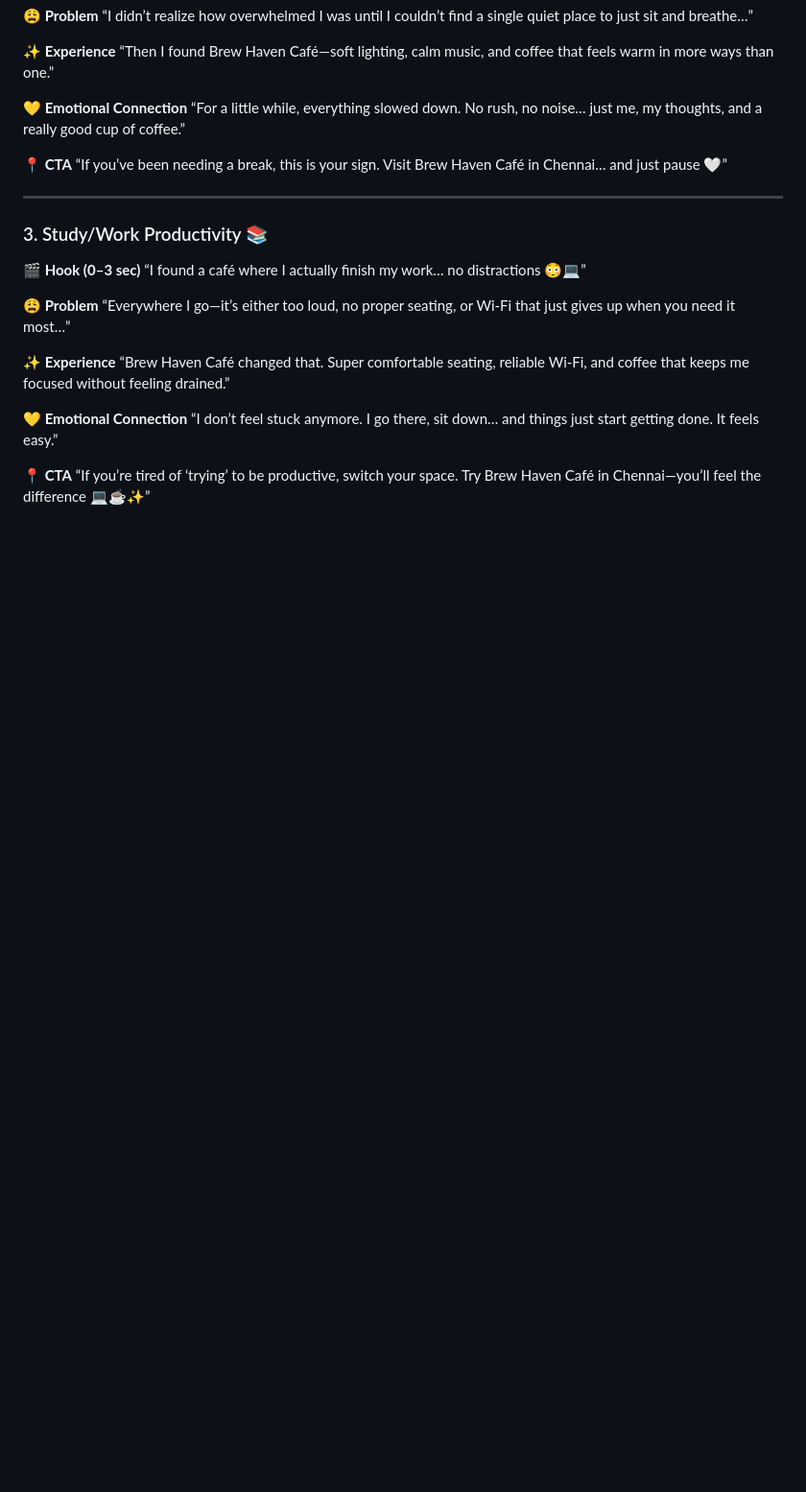
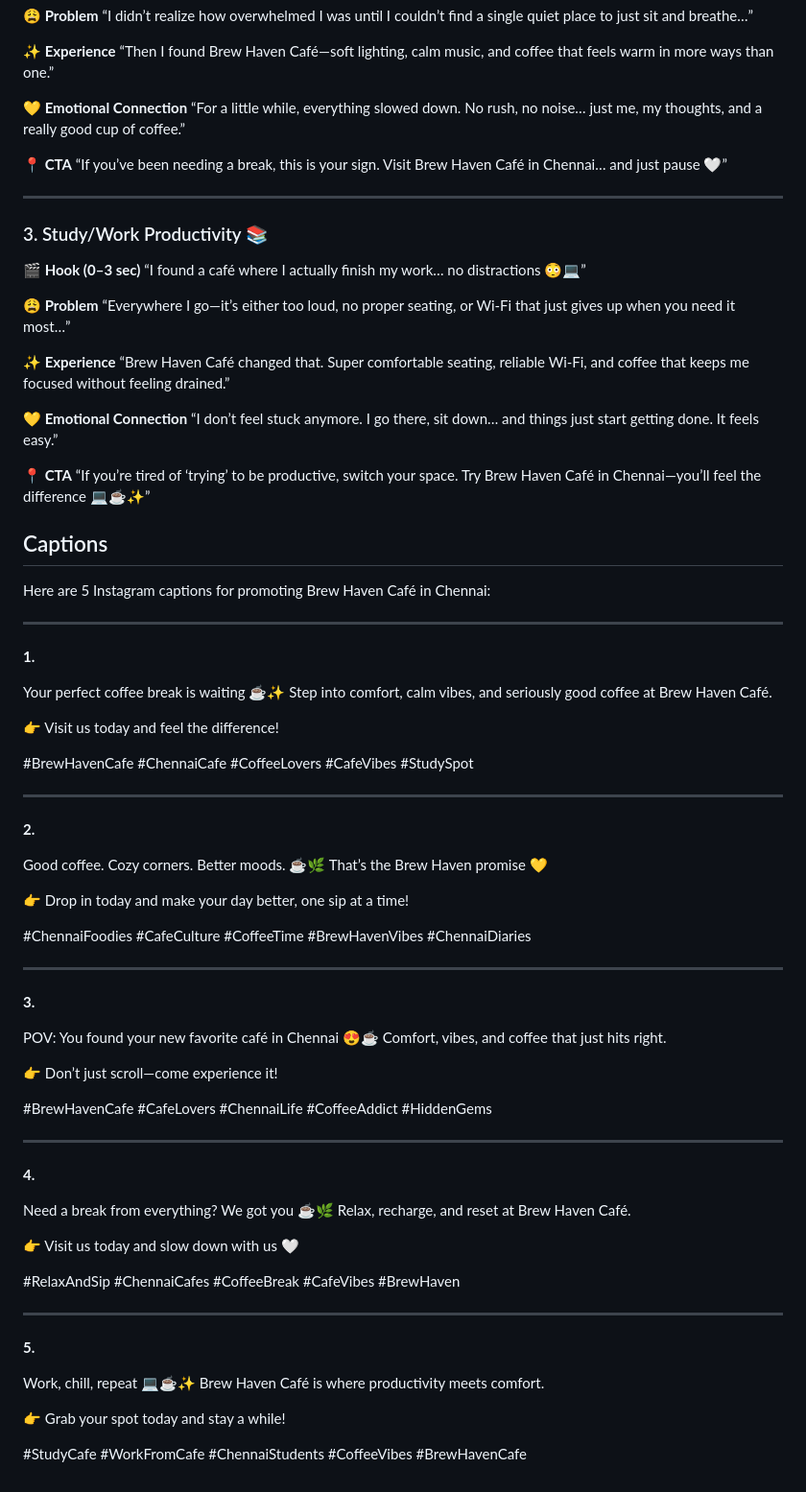
Before and after one commit to swathikumaravel48-tech/FUTURE_PE_02, a Markdown page: outputs.md, the part around the change. Shown at 96% size. Drawn GitHub-style; blank space fills up the shorter version.

```diff
--- a/outputs.md
+++ b/outputs.md
@@ -226,3 +226,68 @@ Here are enhanced, high-converting UGC Reel scripts for Brew Haven Café in Chen
 
 **📍 CTA**
 “If you’re tired of ‘trying’ to be productive, switch your space. Try Brew Haven Café in Chennai—you’ll feel the difference 💻☕✨”
+
+
+## Captions
+
+Here are 5 Instagram captions for promoting Brew Haven Café in Chennai:
+
+
+---
+
+**1.**
+
+Your perfect coffee break is waiting ☕✨
+Step into comfort, calm vibes, and seriously good coffee at Brew Haven Café.
+
+👉 Visit us today and feel the difference!
+
+#BrewHavenCafe #ChennaiCafe #CoffeeLovers #CafeVibes #StudySpot
+
+
+---
+
+**2.**
+
+Good coffee. Cozy corners. Better moods. ☕🌿
+That’s the Brew Haven promise 💛
+
+👉 Drop in today and make your day better, one sip at a time!
+
+#ChennaiFoodies #CafeCulture #CoffeeTime #BrewHavenVibes #ChennaiDiaries
+
+
+---
+
+**3.**
+
+POV: You found your new favorite café in Chennai 😍☕
+Comfort, vibes, and coffee that just hits right.
+
+👉 Don’t just scroll—come experience it!
+
+#BrewHavenCafe #CafeLovers #ChennaiLife #CoffeeAddict #HiddenGems
+
+
+---
+
+**4.**
+
+Need a break from everything? We got you ☕🌿
+Relax, recharge, and reset at Brew Haven Café.
+
+👉 Visit us today and slow down with us 🤍
+
+#RelaxAndSip #ChennaiCafes #CoffeeBreak #CafeVibes #BrewHaven
+
+
+---
+
+**5.**
+
+Work, chill, repeat 💻☕✨
+Brew Haven Café is where productivity meets comfort.
+
+👉 Grab your spot today and stay a while!
+
+#StudyCafe #WorkFromCafe #ChennaiStudents #CoffeeVibes #BrewHavenCafe
```
